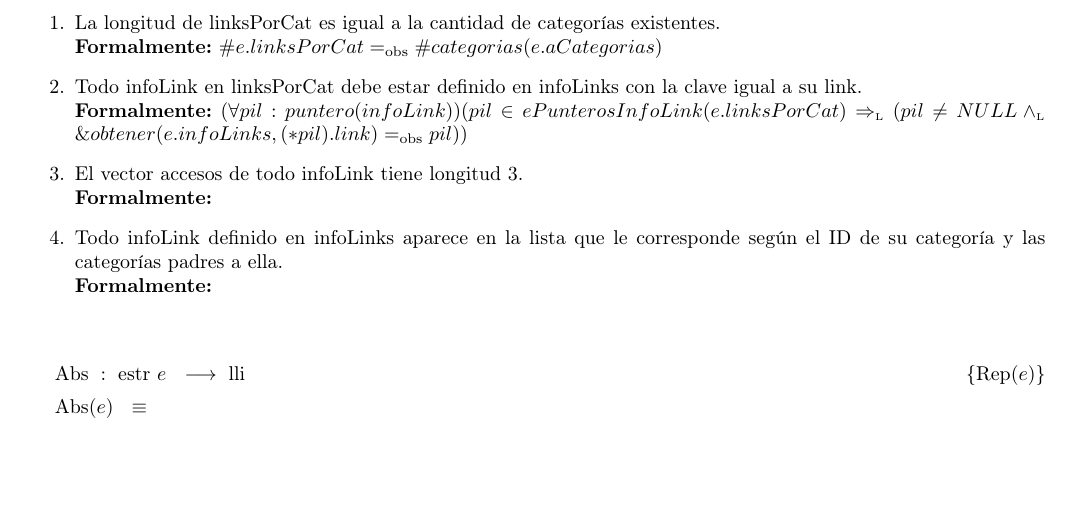
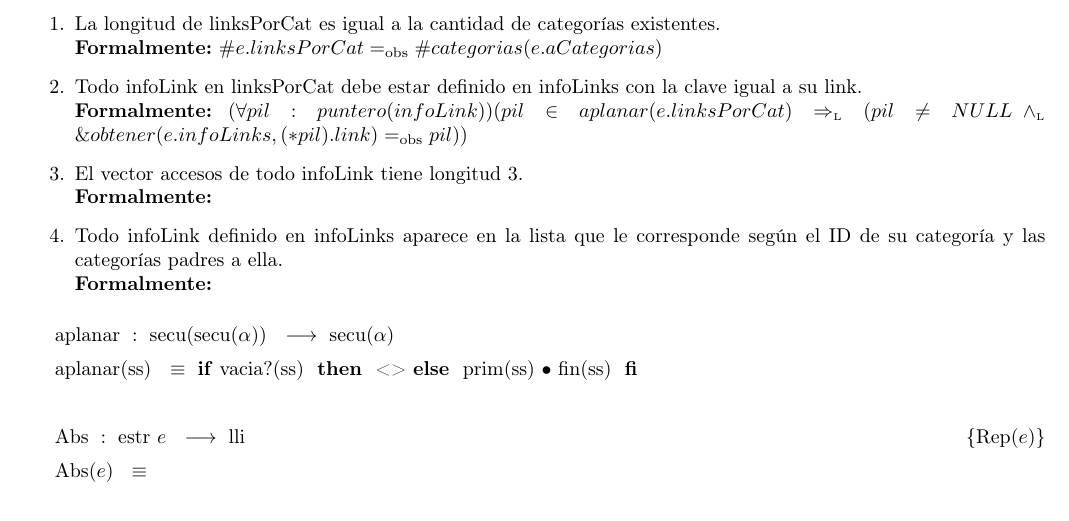
Before and after one commit to sizcovich/TPs-AlgoritmosII, a LaTeX document (tp2/main.tex): part of page 15 of 21, cut so that both start at the same text, the shorter picture padded with empty space. Compiled offline with pdfLaTeX.

Commit message:
función aplanar para el rep de LinkLinkIt

```diff
--- a/tp2/main.tex
+++ b/tp2/main.tex
@@ -910,7 +910,7 @@ La estructura elegida se puede explicar de la siguiente manera:
 		{\bf Formalmente:} $\#e.linksPorCat \igobs \#categorias(e.aCategorias)$
 
   \item Todo infoLink en linksPorCat debe estar definido en infoLinks con la clave igual a su link.\\
-		{\bf Formalmente:} $(\forall pil:puntero(infoLink))(pil \in ePunterosInfoLink(e.linksPorCat) \impluego (pil \neq NULL \yluego \&obtener(e.infoLinks, (*pil).link) \igobs pil))$
+		{\bf Formalmente:} $(\forall pil:puntero(infoLink))(pil \in aplanar(e.linksPorCat) \impluego (pil \neq NULL \yluego \&obtener(e.infoLinks, (*pil).link) \igobs pil))$
 
   \item El vector accesos de todo infoLink tiene longitud 3.\\
 		{\bf Formalmente:}
@@ -919,6 +919,10 @@ La estructura elegida se puede explicar de la siguiente manera:
 		{\bf Formalmente:}
 \end{enumerate}
 
+\tadAlinearFunciones{aplanar}{secu(secu($\alpha$))}
+\tadAlinearAxiomas{aplanar(ss)}
+\tadOperacion{aplanar}{secu(secu($\alpha$))}{secu($\alpha$)}{}
+\tadAxioma{aplanar(ss)}{\IF vacia?(ss) THEN <> ELSE prim(ss) $\bullet$ fin(ss) FI}
 ~
 \tadAlinearFunciones{Abs}{estr\ e}
 \tadAlinearAxiomas{Abs(e)}
```
